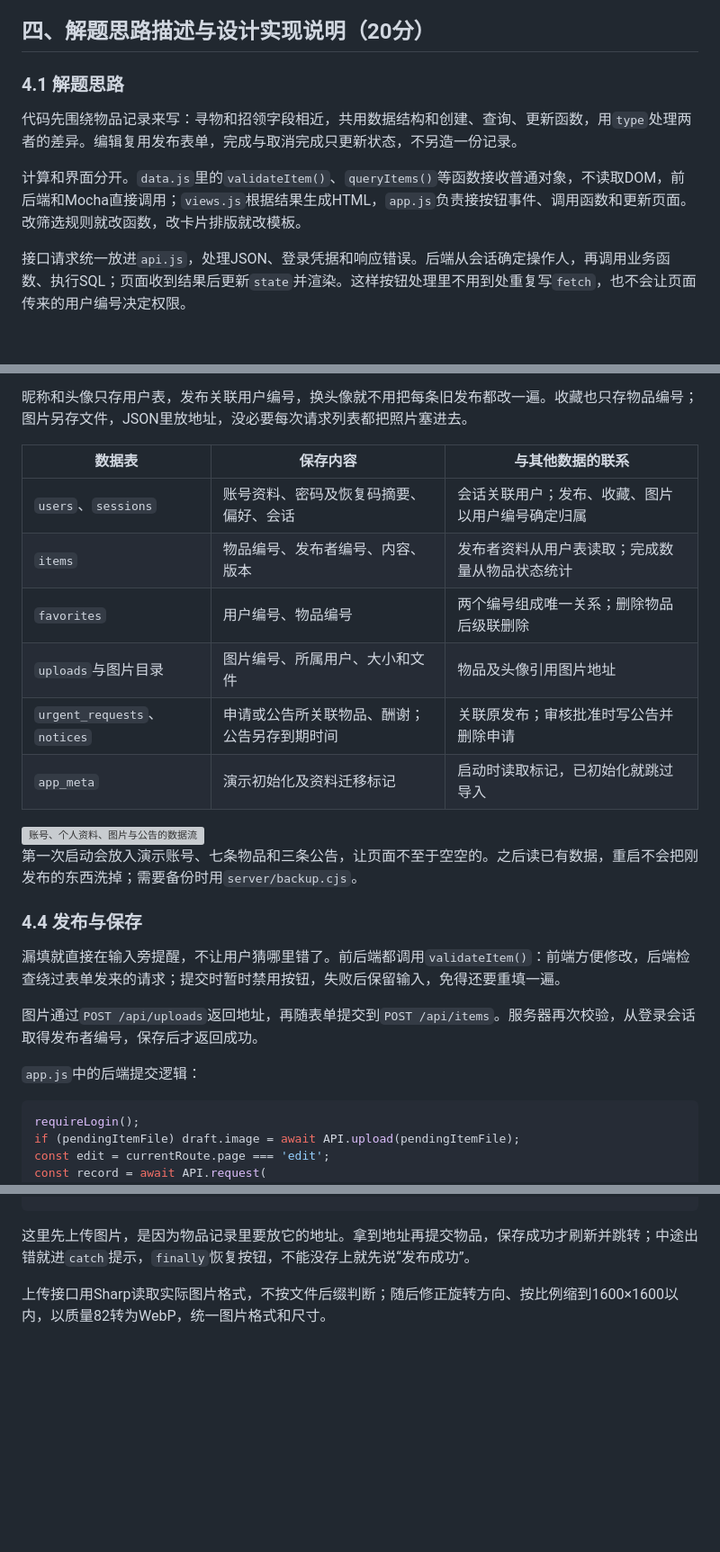
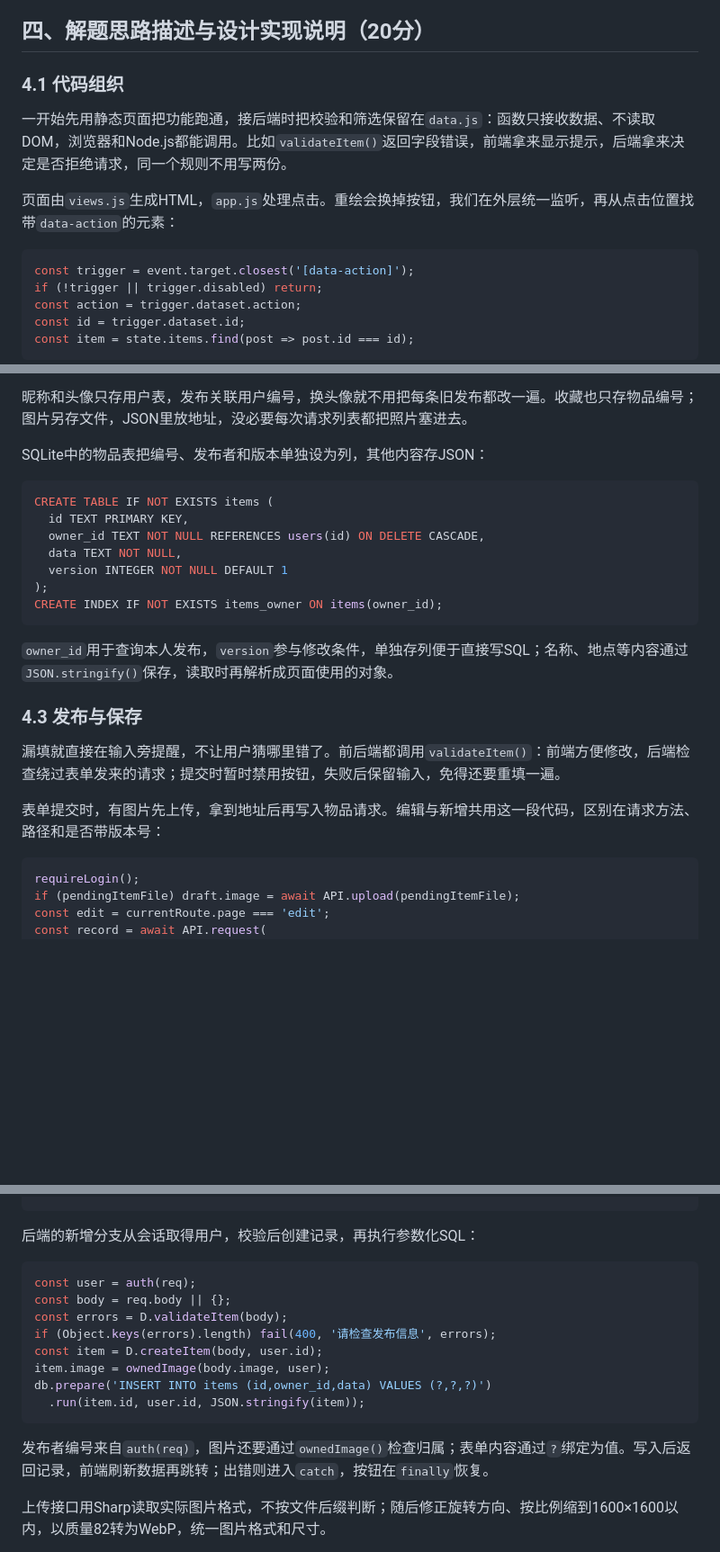
Before and after one commit to MieSheeeep/102402136-102402152, a Markdown page: docs/2026-10-07-implementation-blog.md, 3 parts joined by grey strips. Shown at 90% size. GitHub-like rendering; blank space fills up the shorter version; grey boxes are pictures that could not be loaded.

Commit message:
docs: focus implementation discussion on code and retain one data-flow diagram

````diff
--- a/docs/2026-10-07-implementation-blog.md
+++ b/docs/2026-10-07-implementation-blog.md
@@ -53,11 +53,17 @@
 
 ## 四、解题思路描述与设计实现说明（20分）
 
-### 4.1 解题思路
+### 4.1 代码组织
 
-代码先围绕物品记录来写：寻物和招领字段相近，共用数据结构和创建、查询、更新函数，用`type`处理两者的差异。编辑复用发布表单，完成与取消完成只更新状态，不另造一份记录。
+一开始先用静态页面把功能跑通，接后端时把校验和筛选保留在`data.js`：函数只接收数据、不读取DOM，浏览器和Node.js都能调用。比如`validateItem()`返回字段错误，前端拿来显示提示，后端拿来决定是否拒绝请求，同一个规则不用写两份。
 
-计算和界面分开。`data.js`里的`validateItem()`、`queryItems()`等函数接收普通对象，不读取DOM，前后端和Mocha直接调用；`views.js`根据结果生成HTML，`app.js`负责接按钮事件、调用函数和更新页面。改筛选规则就改函数，改卡片排版就改模板。
+页面由`views.js`生成HTML，`app.js`处理点击。重绘会换掉按钮，我们在外层统一监听，再从点击位置找带`data-action`的元素：
 
-接口请求统一放进`api.js`，处理JSON、登录凭据和响应错误。后端从会话确定操作人，再调用业务函数、执行SQL；页面收到结果后更新`state`并渲染。这样按钮处理里不用到处重复写`fetch`，也不会让页面传来的用户编号决定权限。
+```javascript
+const trigger = event.target.closest('[data-action]');
+if (!trigger || trigger.disabled) return;
+const action = trigger.dataset.action;
+const id = trigger.dataset.id;
+const item = state.items.find(post => post.id === id);
+```
 
@@ -122,26 +106,25 @@
 
 昵称和头像只存用户表，发布关联用户编号，换头像就不用把每条旧发布都改一遍。收藏也只存物品编号；图片另存文件，JSON里放地址，没必要每次请求列表都把照片塞进去。
 
-| 数据表 | 保存内容 | 与其他数据的联系 |
-| --- | --- | --- |
-| `users`、`sessions` | 账号资料、密码及恢复码摘要、偏好、会话 | 会话关联用户；发布、收藏、图片以用户编号确定归属 |
-| `items` | 物品编号、发布者编号、内容、版本 | 发布者资料从用户表读取；完成数量从物品状态统计 |
-| `favorites` | 用户编号、物品编号 | 两个编号组成唯一关系；删除物品后级联删除 |
-| `uploads`与图片目录 | 图片编号、所属用户、大小和文件 | 物品及头像引用图片地址 |
-| `urgent_requests`、`notices` | 申请或公告所关联物品、酬谢；公告另存到期时间 | 关联原发布；审核批准时写公告并删除申请 |
-| `app_meta` | 演示初始化及资料迁移标记 | 启动时读取标记，已初始化就跳过导入 |
+SQLite中的物品表把编号、发布者和版本单独设为列，其他内容存JSON：
 
-<img src="blog-images/2026-10-07/support-data-flow.png" alt="账号、个人资料、图片与公告的数据流" width="760">
+```sql
+CREATE TABLE IF NOT EXISTS items (
+  id TEXT PRIMARY KEY,
+  owner_id TEXT NOT NULL REFERENCES users(id) ON DELETE CASCADE,
+  data TEXT NOT NULL,
+  version INTEGER NOT NULL DEFAULT 1
+);
+CREATE INDEX IF NOT EXISTS items_owner ON items(owner_id);
+```
 
-第一次启动会放入演示账号、七条物品和三条公告，让页面不至于空空的。之后读已有数据，重启不会把刚发布的东西洗掉；需要备份时用`server/backup.cjs`。
+`owner_id`用于查询本人发布，`version`参与修改条件，单独存列便于直接写SQL；名称、地点等内容通过`JSON.stringify()`保存，读取时再解析成页面使用的对象。
 
-### 4.4 发布与保存
+### 4.3 发布与保存
 
 漏填就直接在输入旁提醒，不让用户猜哪里错了。前后端都调用`validateItem()`：前端方便修改，后端检查绕过表单发来的请求；提交时暂时禁用按钮，失败后保留输入，免得还要重填一遍。
 
-图片通过`POST /api/uploads`返回地址，再随表单提交到`POST /api/items`。服务器再次校验，从登录会话取得发布者编号，保存后才返回成功。
-
-`app.js`中的后端提交逻辑：
+表单提交时，有图片先上传，拿到地址后再写入物品请求。编辑与新增共用这一段代码，区别在请求方法、路径和是否带版本号：
 
 ```javascript
 requireLogin();
@@ -161,7 +144,20 @@ await refreshRemote(false);
 navigate(edit ? 'my' : `success/${encodeURIComponent(record.id)}`);
 ```
 
-这里先上传图片，是因为物品记录里要放它的地址。拿到地址再提交物品，保存成功才刷新并跳转；中途出错就进`catch`提示，`finally`恢复按钮，不能没存上就先说“发布成功”。
+后端的新增分支从会话取得用户，校验后创建记录，再执行参数化SQL：
+
+```javascript
+const user = auth(req);
+const body = req.body || {};
+const errors = D.validateItem(body);
+if (Object.keys(errors).length) fail(400, '请检查发布信息', errors);
+const item = D.createItem(body, user.id);
+item.image = ownedImage(body.image, user);
+db.prepare('INSERT INTO items (id,owner_id,data) VALUES (?,?,?)')
+  .run(item.id, user.id, JSON.stringify(item));
+```
+
+发布者编号来自`auth(req)`，图片还要通过`ownedImage()`检查归属；表单内容通过`?`绑定为值。写入后返回记录，前端刷新数据再跳转；出错则进入`catch`，按钮在`finally`恢复。
 
 上传接口用Sharp读取实际图片格式，不按文件后缀判断；随后修正旋转方向、按比例缩到1600×1600以内，以质量82转为WebP，统一图片格式和尺寸。
 
````
Also changed, not shown: other parts of docs/2026-10-07-implementation-blog.md (+7 -29 lines), docs/blog-publish-checklist.md (+3 -3 lines).
